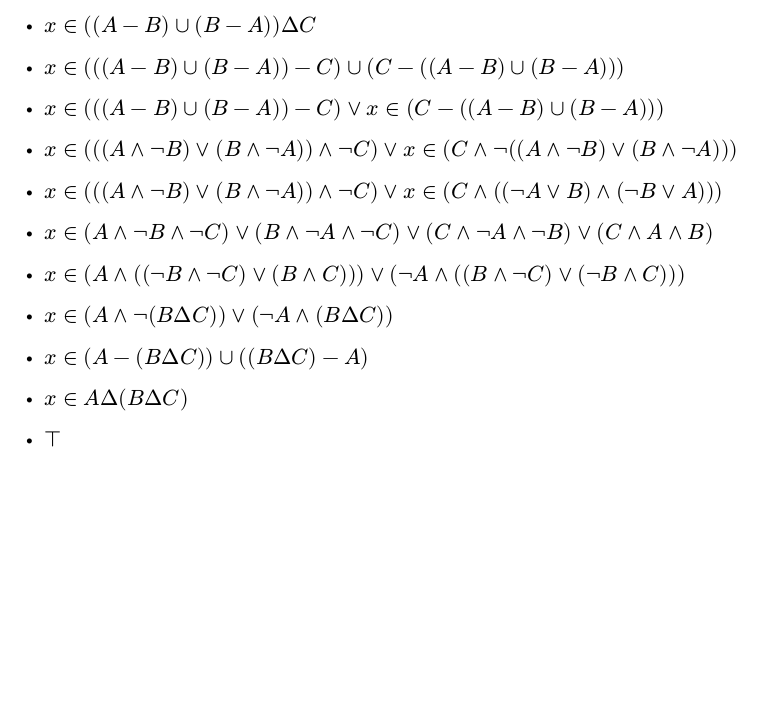
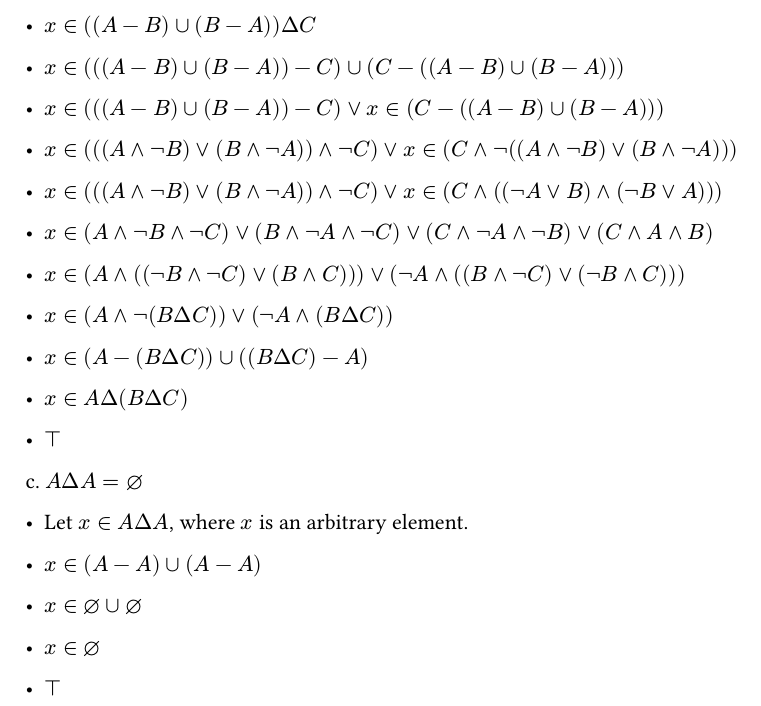
Before and after one commit to tchan-08/bristol-math-a-labs, a Typst document (13-10-26.typ): part of page 4 of 4, cut so that both start at the same text, the shorter picture padded with empty space. The pictures show the PDF file 13-10-26.pdf that the author committed with the source.

Commit message:
forgot one question oops

```diff
--- a/13-10-26.typ
+++ b/13-10-26.typ
@@ -210,3 +210,9 @@ b. $(A Delta B) Delta C = A Delta (B Delta C)$
 - $x in A Delta (B Delta C)$
 
 - $top$
+
+c. $A Delta A = emptyset$
+
+- Let $x in A Delta A$, where $x$ is an arbitrary element.
+
+- $x in (A-A) union (A-A)$
```
Also changed, not shown: 13-10-26.pdf, 13-10-26.typ (6 more changed lines).
